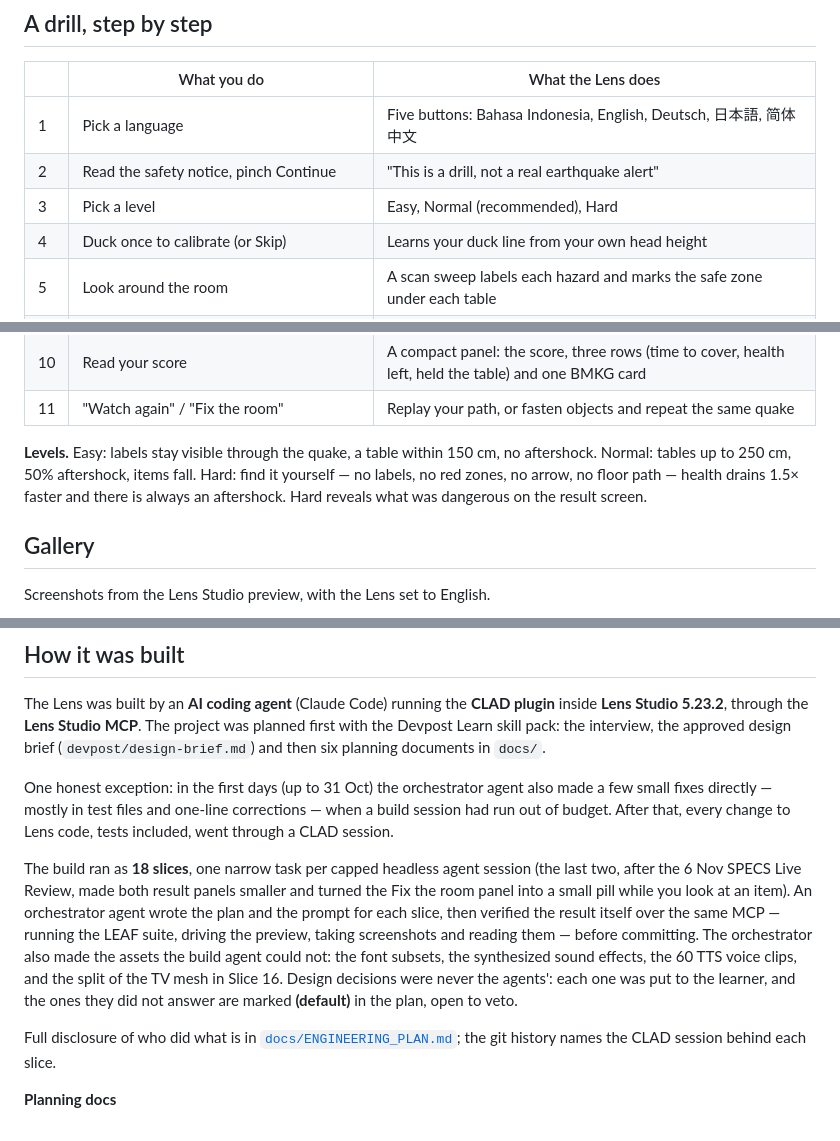
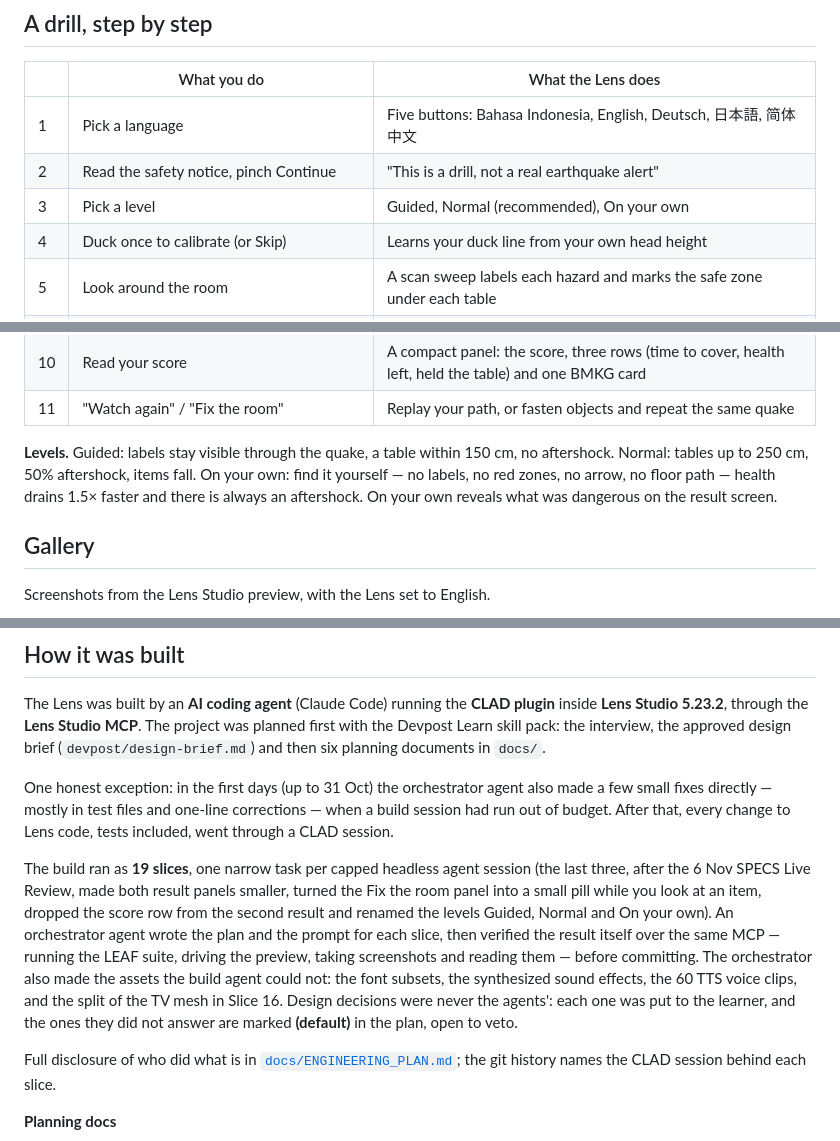
Before and after one commit to FairoLegends/Aftershock, a Markdown page: README.md, 3 parts joined by grey strips. Rendered like a GitHub page.

```diff
--- a/README.md
+++ b/README.md
@@ -32,7 +32,7 @@ Reading a leaflet about earthquakes is easy to forget. Aftershock makes you *do*
 |---|---|---|
 | 1 | Pick a language | Five buttons: Bahasa Indonesia, English, Deutsch, 日本語, 简体中文 |
 | 2 | Read the safety notice, pinch Continue | "This is a drill, not a real earthquake alert" |
-| 3 | Pick a level | Easy, Normal (recommended), Hard |
+| 3 | Pick a level | Guided, Normal (recommended), On your own |
 | 4 | Duck once to calibrate (or Skip) | Learns your duck line from your own head height |
 | 5 | Look around the room | A scan sweep labels each hazard and marks the safe zone under each table |
 | 6 | **The quake starts** | Banner, rumble, room shakes, HUD with 4 steps, health and timer |
@@ -42,7 +42,7 @@ Reading a leaflet about earthquakes is easy to forget. Aftershock makes you *do*
 | 10 | Read your score | A compact panel: the score, three rows (time to cover, health left, held the table) and one BMKG card |
 | 11 | "Watch again" / "Fix the room" | Replay your path, or fasten objects and repeat the same quake |
 
-**Levels.** Easy: labels stay visible through the quake, a table within 150 cm, no aftershock. Normal: tables up to 250 cm, 50% aftershock, items fall. Hard: find it yourself — no labels, no red zones, no arrow, no floor path — health drains 1.5× faster and there is always an aftershock. Hard reveals what was dangerous on the result screen.
+**Levels.** Guided: labels stay visible through the quake, a table within 150 cm, no aftershock. Normal: tables up to 250 cm, 50% aftershock, items fall. On your own: find it yourself — no labels, no red zones, no arrow, no floor path — health drains 1.5× faster and there is always an aftershock. On your own reveals what was dangerous on the result screen.
 
 ## Gallery
 
@@ -61,7 +61,7 @@ The Lens was built by an **AI coding agent** (Claude Code) running the **CLAD pl
 
 One honest exception: in the first days (up to 31 Oct) the orchestrator agent also made a few small fixes directly — mostly in test files and one-line corrections — when a build session had run out of budget. After that, every change to Lens code, tests included, went through a CLAD session.
 
-The build ran as **18 slices**, one narrow task per capped headless agent session (the last two, after the 6 Nov SPECS Live Review, made both result panels smaller and turned the Fix the room panel into a small pill while you look at an item). An orchestrator agent wrote the plan and the prompt for each slice, then verified the result itself over the same MCP — running the LEAF suite, driving the preview, taking screenshots and reading them — before committing. The orchestrator also made the assets the build agent could not: the font subsets, the synthesized sound effects, the 60 TTS voice clips, and the split of the TV mesh in Slice 16. Design decisions were never the agents': each one was put to the learner, and the ones they did not answer are marked **(default)** in the plan, open to veto.
+The build ran as **19 slices**, one narrow task per capped headless agent session (the last three, after the 6 Nov SPECS Live Review, made both result panels smaller, turned the Fix the room panel into a small pill while you look at an item, dropped the score row from the second result and renamed the levels Guided, Normal and On your own). An orchestrator agent wrote the plan and the prompt for each slice, then verified the result itself over the same MCP — running the LEAF suite, driving the preview, taking screenshots and reading them — before committing. The orchestrator also made the assets the build agent could not: the font subsets, the synthesized sound effects, the 60 TTS voice clips, and the split of the TV mesh in Slice 16. Design decisions were never the agents': each one was put to the learner, and the ones they did not answer are marked **(default)** in the plan, open to veto.
 
 Full disclosure of who did what is in [`docs/ENGINEERING_PLAN.md`](docs/ENGINEERING_PLAN.md); the git history names the CLAD session behind each slice.
 
```
Also changed, not shown: other parts of README.md (+4 -3 lines), docs/readme/03-levels.jpg, docs/review/slice-19-levels-no-score/level-picker-en.png (added), docs/review/slice-19-levels-no-score/level-picker-id.png (added), docs/review/slice-19-levels-no-score/level-picker-ja.png (added), docs/review/slice-19-levels-no-score/second-result-no-score.png (added), 8 other files.
